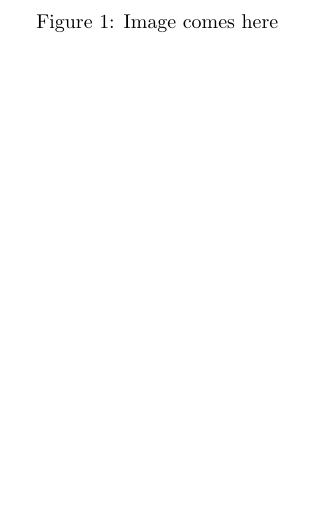
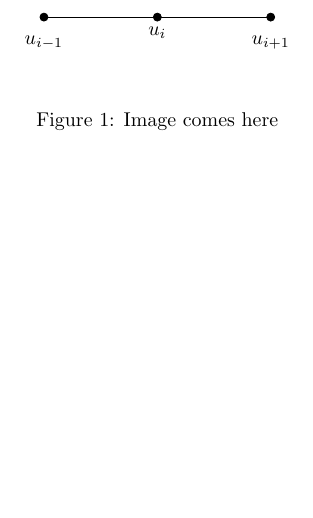
Before and after one commit to hidde-jan/Computational-Engineering, a LaTeX document (outline.tex): part of page 2 of 2, cut at the place of the change. Compiled offline with pdfLaTeX.

Commit message:
Added first tikz picture

```diff
--- a/outline.tex
+++ b/outline.tex
@@ -6,6 +6,8 @@
 
 \usepackage{amsmath}
 \usepackage{mathtools}
+
+\usepackage{tikz}
 
 \newcommand{\dux}{\frac{\partial u}{\partial x}}
 \newcommand{\duxx}{\frac{\partial^2 u}{\partial x^2}}
@@ -84,6 +86,20 @@ We see that it is second order accurate.
 
 \begin{figure}
   \label{fig:1dcase}
+  \begin{center}
+    \begin{tikzpicture}
+
+      \tikzstyle{every node}=[draw,circle,fill=black,minimum size=4pt,
+                            inner sep=0pt]
+
+      %\tikzstyle{every label}=[distance=5mm]
+
+      \draw (0,0) node (-) [label=below:$u_{i - 1}$] {}
+          -- ++(0:2.0cm) node (0) [label=below:$u_{i}$] {}
+          -- ++(0:2.0cm) node (+) [label=below:$u_{i + 1}$] {};
+
+    \end{tikzpicture}
+  \end{center}
   \caption{Image comes here}
 \end{figure}
 
```
Also changed, not shown: outline.pdf.
